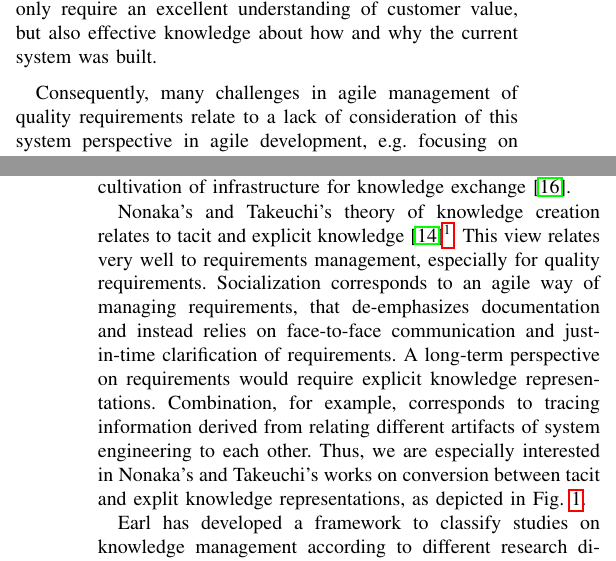
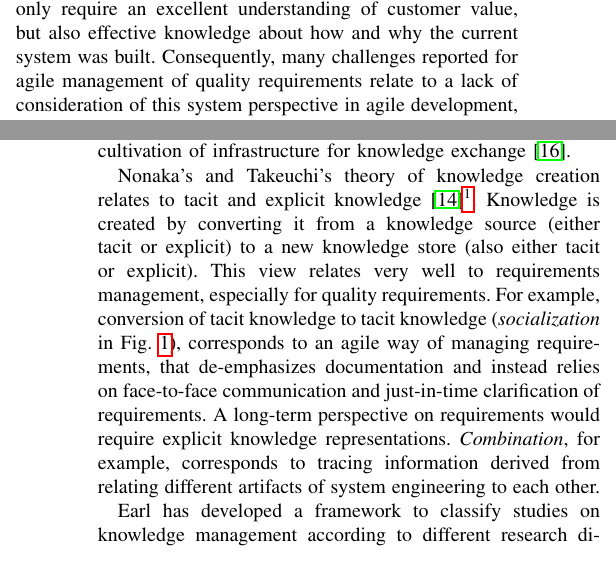
Before and after one commit to oerich/RE17-JIT-as-a-Knowledge-Management-Problem, a LaTeX paper (jit-as-km-problem.tex, which reads files/introduction.tex, files/literature.tex): two parts of the columns of pages 1 and 2 of 4, joined at a grey line, cut so that both start at the same text. Compiled offline with pdfLaTeX.

Commit message:
Improved the way that we discuss Nonaka et al.

```diff
--- a/files/introduction.tex
+++ b/files/introduction.tex
@@ -33,8 +33,7 @@ release or project%, the current project)
 In agile requirements engineering, a lot of emphasis is on understanding and communicating customer and end-user value \cite{Alahyari2016}.
 This is important, since agile approaches rely on self-organized teams with some autonomy \cite{Meyer2014} and these teams need to understand what provides customer value, before they can make decisions \cite{Kasauli2017}.
 Pre-agile approaches to requirements engineering emphasize the importance of distinguishing between user requirements and system requirements \cite{Sommerville2006} and this importance has been confirmed for requirements engineering in large-scale agile system development \cite{Kasauli2017a}. Incremental agile development and continuous delivery do not only require an excellent understanding of customer value, but also effective knowledge about how and why the current system was built.
-
-Consequently, many challenges in agile management of quality requirements relate to a lack of consideration of this system perspective in agile development, e.g. %\emph
+Consequently, many challenges reported for agile management of quality requirements relate to a lack of consideration of this system perspective in agile development, e.g. %\emph
 {focusing on delivering functionality at the cost of architecture flexibility} as well as %\emph
 {ignoring predictable architecture requirements} \cite{Alsaqaf2017}.
 
--- a/files/literature.tex
+++ b/files/literature.tex
@@ -16,11 +16,12 @@ Doing requirements engineering then relates to organizational learning, which is
 Nonaka's and Takeuchi's theory of knowledge creation relates to tacit and explicit knowledge \cite{Nonaka1995}\footnote{note that their notion of tacit knowledge differs from how this term is usually used in RE research: for them, tacit knowledge is not explicitly documented but can be shared in face-to-face communication.}.
 %
 %We consider requirements engineering a crucial, knowledge generating activity.
+Knowledge is created by converting it from a knowledge source (either tacit or explicit) to a new knowledge store (also either tacit or explicit).
 This view relates very well to requirements management, especially for quality requirements.
-Socialization corresponds to an agile way of managing requirements, that de-emphasizes documentation and instead relies on face-to-face communication and just-in-time clarification of requirements.
+For example, conversion of tacit knowledge to tacit knowledge (\emph{socialization} in Fig. \ref{fig:nonaka1995}), corresponds to an agile way of managing requirements, that de-emphasizes documentation and instead relies on face-to-face communication and just-in-time clarification of requirements.
 A long-term perspective on requirements would require explicit knowledge representations.
-Combination, for example, corresponds to tracing information derived from relating different artifacts of system engineering to each other.
-Thus, we are especially interested in Nonaka's and Takeuchi's works on conversion between tacit and explit knowledge representations, as depicted in Fig. \ref{fig:nonaka1995}.
+\emph{Combination}, for example, corresponds to tracing information derived from relating different artifacts of system engineering to each other.
+%Thus, we are especially interested in Nonaka's and Takeuchi's works on conversion between tacit and explit knowledge representations, as depicted in Fig. \ref{fig:nonaka1995}.
 
 Earl has developed a framework to classify studies on knowledge management according to different research directions, which he calls schools \cite{Earl2001}.
 The \emph{technocratic} school focuses on systems, maps and engineering of knowledge and resonates with a traditional approach to requirements engineering with a central requirements database (or specification) as knowledge base.
```
Also changed, not shown: files/safety-example.tex (+1 -1 lines), figs/nnnUnten.pdf.
